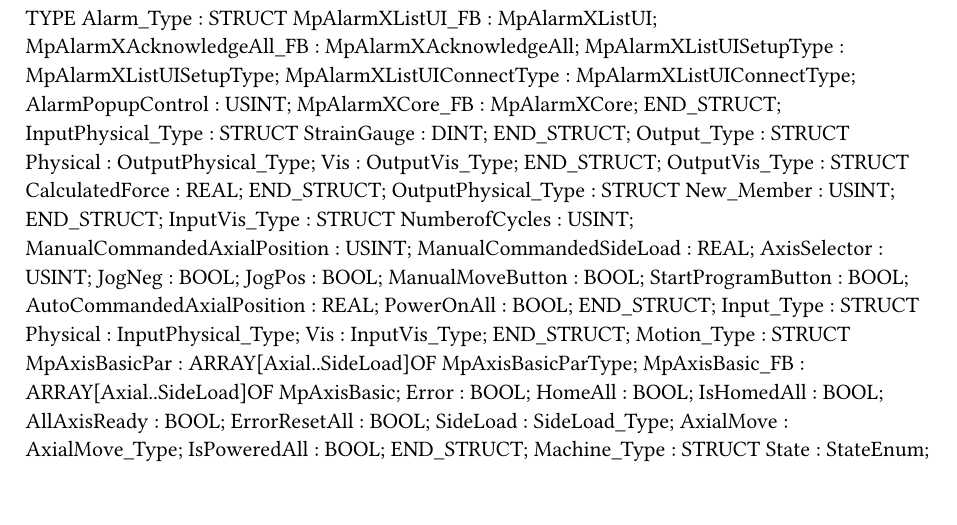
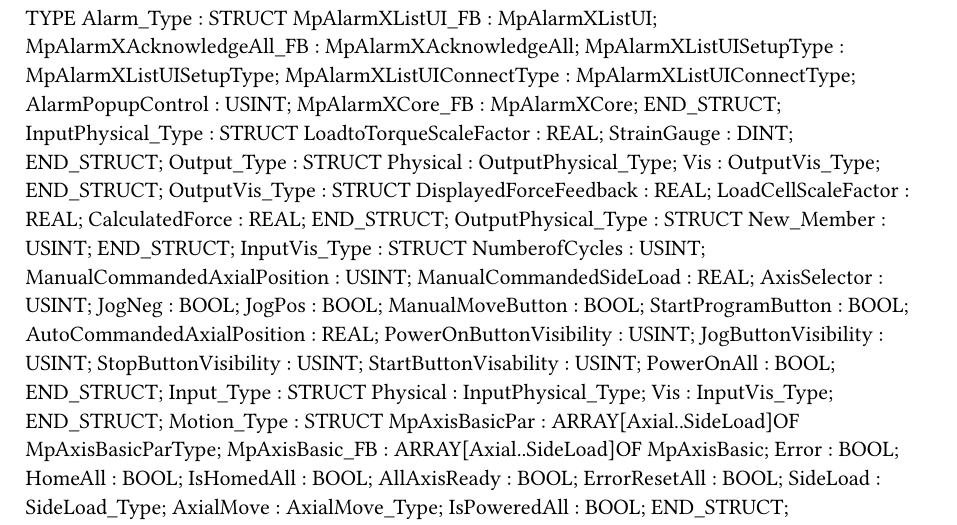
Before and after one commit to sammr00/ULATolo3, a Typst document (Logical/Global.typ): part of the page, cut so that both start at the same text. Compiled offline with Typst 0.15.

Commit message:
V0.3
More Vis and Logic

```diff
--- a/Logical/Global.typ
+++ b/Logical/Global.typ
@@ -9,6 +9,7 @@ TYPE
 		MpAlarmXCore_FB : MpAlarmXCore;
 	END_STRUCT;
 	InputPhysical_Type : 	STRUCT
+		LoadtoTorqueScaleFactor : REAL;
 		StrainGauge : DINT;
 	END_STRUCT;
 	Output_Type : 	STRUCT
@@ -16,6 +17,8 @@ TYPE
 		Vis : OutputVis_Type;
 	END_STRUCT;
 	OutputVis_Type : 	STRUCT
+		DisplayedForceFeedback : REAL;
+		LoadCellScaleFactor : REAL;
 		CalculatedForce : REAL;
 	END_STRUCT;
 	OutputPhysical_Type : 	STRUCT
@@ -31,6 +34,10 @@ TYPE
 		ManualMoveButton : BOOL;
 		StartProgramButton : BOOL;
 		AutoCommandedAxialPosition : REAL;
+		PowerOnButtonVisibility : USINT;
+		JogButtonVisibility : USINT;
+		StopButtonVisibility : USINT;
+		StartButtonVisability : USINT;
 		PowerOnAll : BOOL;
 	END_STRUCT;
 	Input_Type : 	STRUCT
```
Also changed, not shown: 6 other files.
